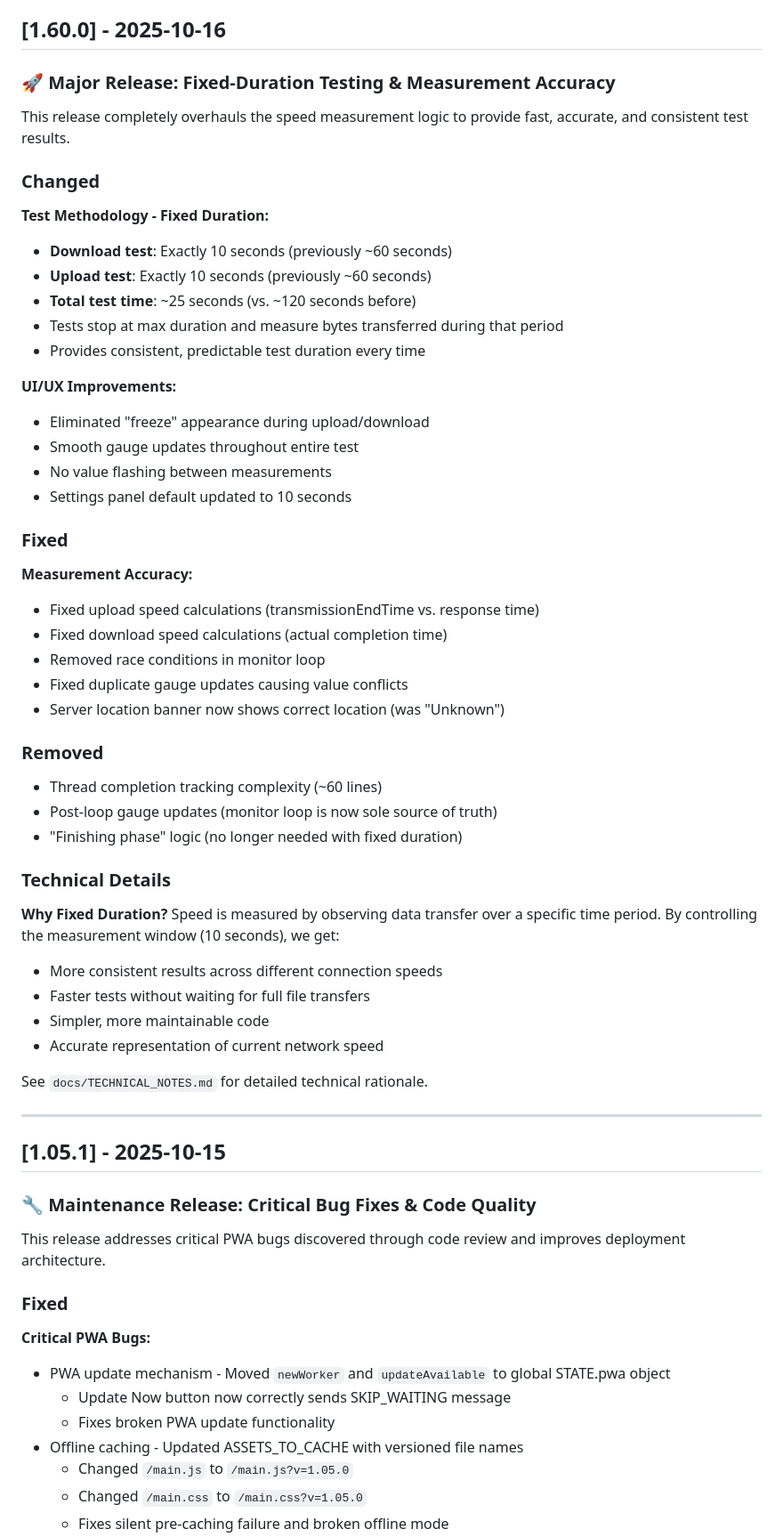
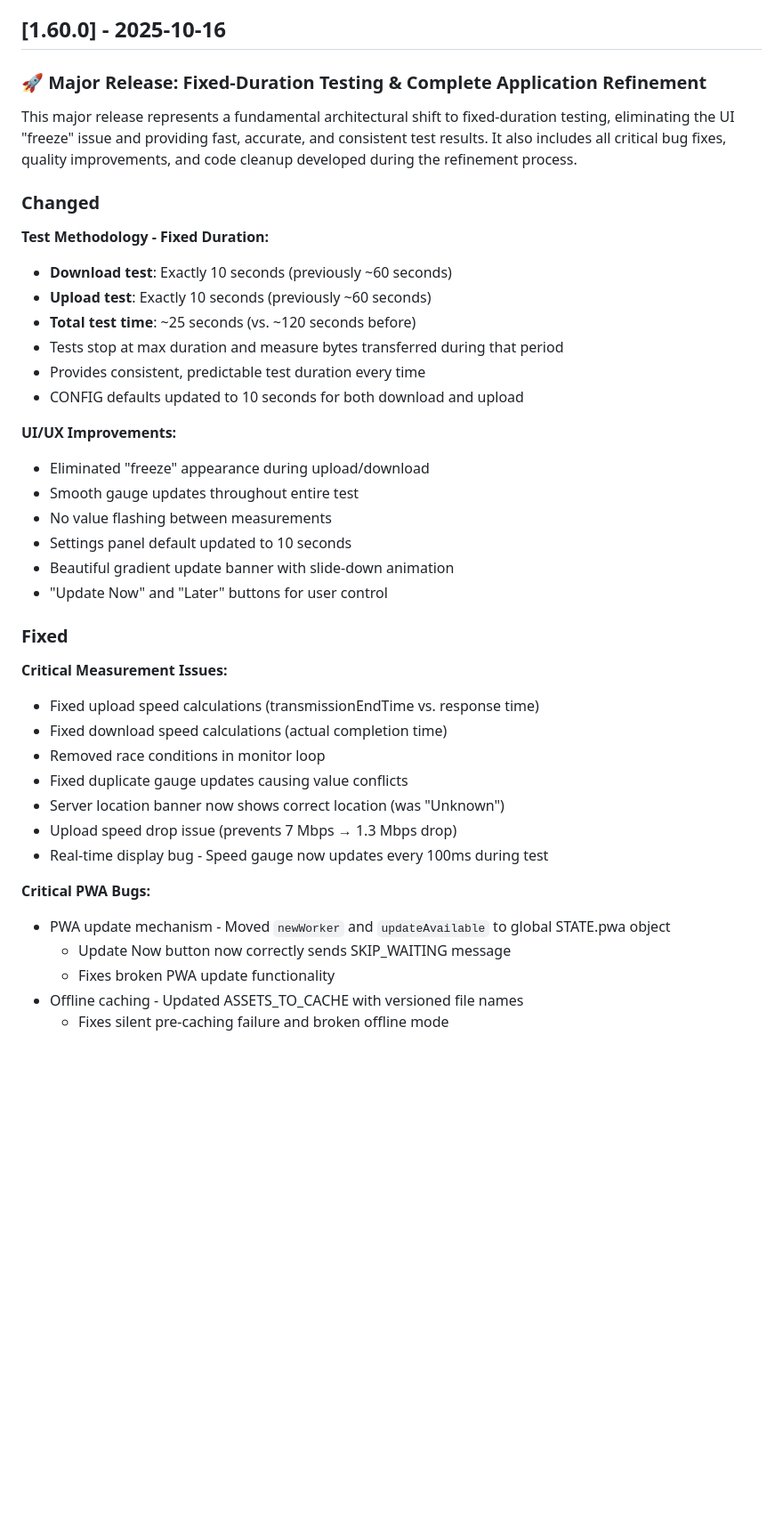
Before and after one commit to ny-collins/internet_speed_test, a Markdown page: docs/CHANGELOG.md, the part around one of its changes. Shown at 89% size. Drawn GitHub-style; blank space fills up the shorter version.

```diff
--- a/docs/CHANGELOG.md
+++ b/docs/CHANGELOG.md
@@ -7,9 +7,9 @@ and this project adheres to [Semantic Versioning](https://semver.org/spec/v2.0.0
 
 ## [1.60.0] - 2025-10-16
 
-### 🚀 Major Release: Fixed-Duration Testing & Measurement Accuracy
+### 🚀 Major Release: Fixed-Duration Testing & Complete Application Refinement
 
-This release completely overhauls the speed measurement logic to provide fast, accurate, and consistent test results.
+This major release represents a fundamental architectural shift to fixed-duration testing, eliminating the UI "freeze" issue and providing fast, accurate, and consistent test results. It also includes all critical bug fixes, quality improvements, and code cleanup developed during the refinement process.
 
 ### Changed
 
@@ -19,54 +19,30 @@ This release completely overhauls the speed measurement logic to provide fast, a
 - **Total test time**: ~25 seconds (vs. ~120 seconds before)
 - Tests stop at max duration and measure bytes transferred during that period
 - Provides consistent, predictable test duration every time
+- CONFIG defaults updated to 10 seconds for both download and upload
 
 **UI/UX Improvements:**
 - Eliminated "freeze" appearance during upload/download
 - Smooth gauge updates throughout entire test
 - No value flashing between measurements
 - Settings panel default updated to 10 seconds
+- Beautiful gradient update banner with slide-down animation
+- "Update Now" and "Later" buttons for user control
 
 ### Fixed
 
-**Measurement Accuracy:**
+**Critical Measurement Issues:**
 - Fixed upload speed calculations (transmissionEndTime vs. response time)
 - Fixed download speed calculations (actual completion time)
 - Removed race conditions in monitor loop
 - Fixed duplicate gauge updates causing value conflicts
 - Server location banner now shows correct location (was "Unknown")
-
-### Removed
-
-- Thread completion tracking complexity (~60 lines)
-- Post-loop gauge updates (monitor loop is now sole source of truth)
-- "Finishing phase" logic (no longer needed with fixed duration)
-
-### Technical Details
-
-**Why Fixed Duration?**
-Speed is measured by observing data transfer over a specific time period. By controlling the measurement window (10 seconds), we get:
-- More consistent results across different connection speeds
-- Faster tests without waiting for full file transfers
-- Simpler, more maintainable code
-- Accurate representation of current network speed
-
-See `docs/TECHNICAL_NOTES.md` for detailed technical rationale.
-
----
-
-## [1.05.1] - 2025-10-15
-
-### 🔧 Maintenance Release: Critical Bug Fixes & Code Quality
-
-This release addresses critical PWA bugs discovered through code review and improves deployment architecture.
-
-### Fixed
+- Upload speed drop issue (prevents 7 Mbps → 1.3 Mbps drop)
+- Real-time display bug - Speed gauge now updates every 100ms during test
 
 **Critical PWA Bugs:**
 - PWA update mechanism - Moved `newWorker` and `updateAvailable` to global STATE.pwa object
   - Update Now button now correctly sends SKIP_WAITING message
   - Fixes broken PWA update functionality
 - Offline caching - Updated ASSETS_TO_CACHE with versioned file names
-  - Changed `/main.js` to `/main.js?v=1.05.0`
-  - Changed `/main.css` to `/main.css?v=1.05.0`
   - Fixes silent pre-caching failure and broken offline mode
```
Also changed, not shown: other parts of docs/CHANGELOG.md (+38 -19 lines).
